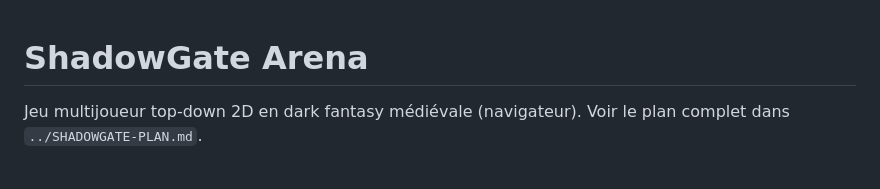
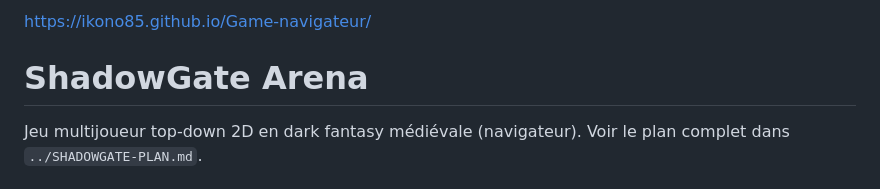
Before and after one commit to ikono85/Game-navigateur, a Markdown page: README.md, the part around the change. Drawn GitHub-style.

Commit message:
Add project link to README

```diff
--- a/README.md
+++ b/README.md
@@ -1,3 +1,5 @@
+https://ikono85.github.io/Game-navigateur/
+
 # ShadowGate Arena
 
 Jeu multijoueur top-down 2D en dark fantasy médiévale (navigateur).
```
